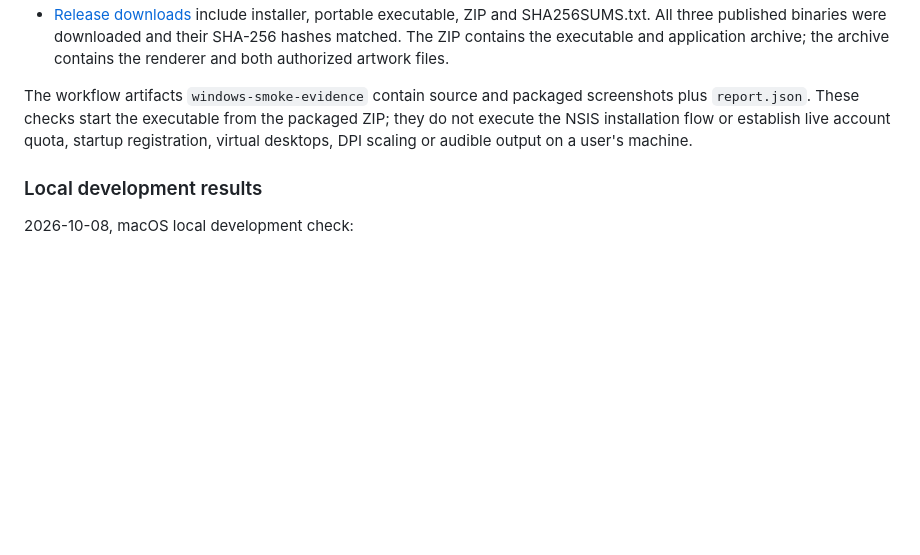
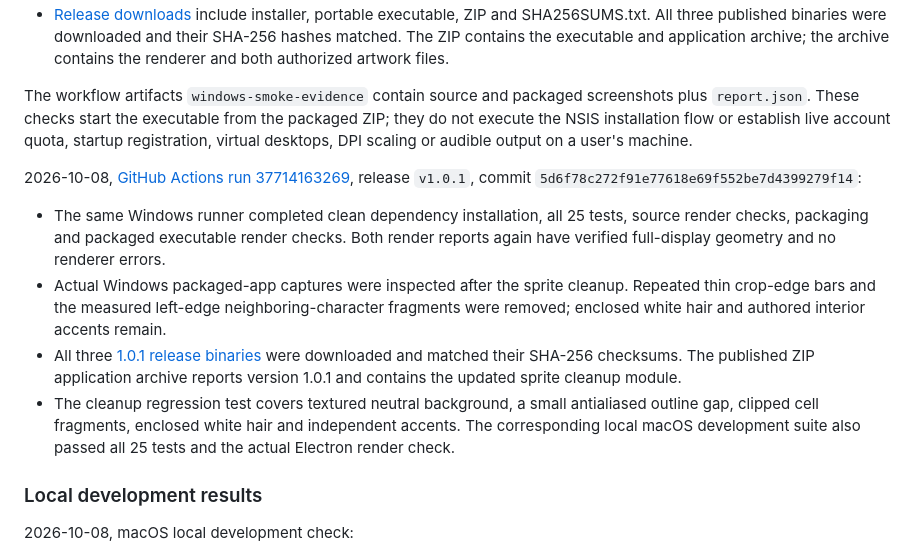
Before and after one commit to tlt-ops/codex-quota-pet, a Markdown page: docs/TESTING.md, the part around the change. Drawn GitHub-style; blank space fills up the shorter version.

Commit message:
Document verified Windows1.0.1 build, render and download checks

```diff
--- a/docs/TESTING.md
+++ b/docs/TESTING.md
@@ -34,6 +34,13 @@ Pending acceptance on a user's Windows 10 or 11 x64 machine:
 
 The workflow artifacts `windows-smoke-evidence` contain source and packaged screenshots plus `report.json`. These checks start the executable from the packaged ZIP; they do not execute the NSIS installation flow or establish live account quota, startup registration, virtual desktops, DPI scaling or audible output on a user's machine.
 
+2026-10-08, [GitHub Actions run 37714163269](https://github.com/tlt-ops/codex-quota-pet/actions/runs/37714163269), release `v1.0.1`, commit `5d6f78c272f91e77618e69f552be7d4399279f14`:
+
+- The same Windows runner completed clean dependency installation, all 25 tests, source render checks, packaging and packaged executable render checks. Both render reports again have verified full-display geometry and no renderer errors.
+- Actual Windows packaged-app captures were inspected after the sprite cleanup. Repeated thin crop-edge bars and the measured left-edge neighboring-character fragments were removed; enclosed white hair and authored interior accents remain.
+- All three [1.0.1 release binaries](https://github.com/tlt-ops/codex-quota-pet/releases/tag/v1.0.1) were downloaded and matched their SHA-256 checksums. The published ZIP application archive reports version 1.0.1 and contains the updated sprite cleanup module.
+- The cleanup regression test covers textured neutral background, a small antialiased outline gap, clipped cell fragments, enclosed white hair and independent accents. The corresponding local macOS development suite also passed all 25 tests and the actual Electron render check.
+
 ### Local development results
 
 2026-10-08, macOS local development check:
```
